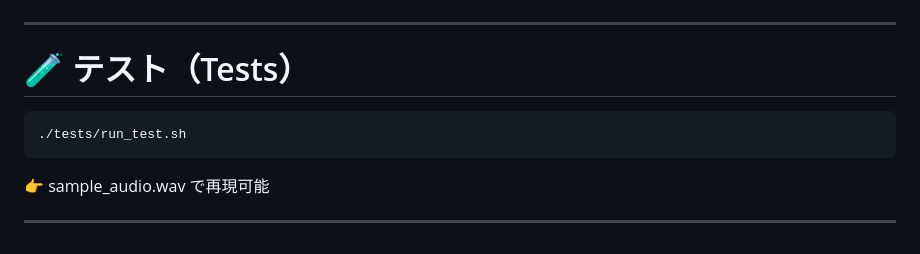
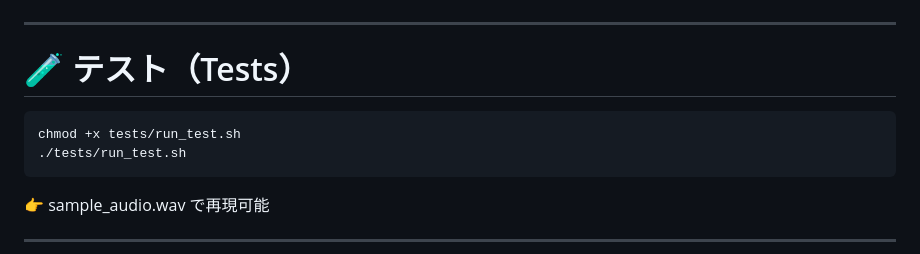
Before and after one commit to t2yeah/brainBuider, a Markdown page: README.md, the part around the change. GitHub-like rendering.

````diff
--- a/README.md
+++ b/README.md
@@ -217,6 +217,7 @@ python app/services/pipeline.py --audio-id sample
 # 🧪 テスト（Tests）
 
 ```bash
+chmod +x tests/run_test.sh
 ./tests/run_test.sh
 ```
 
````
